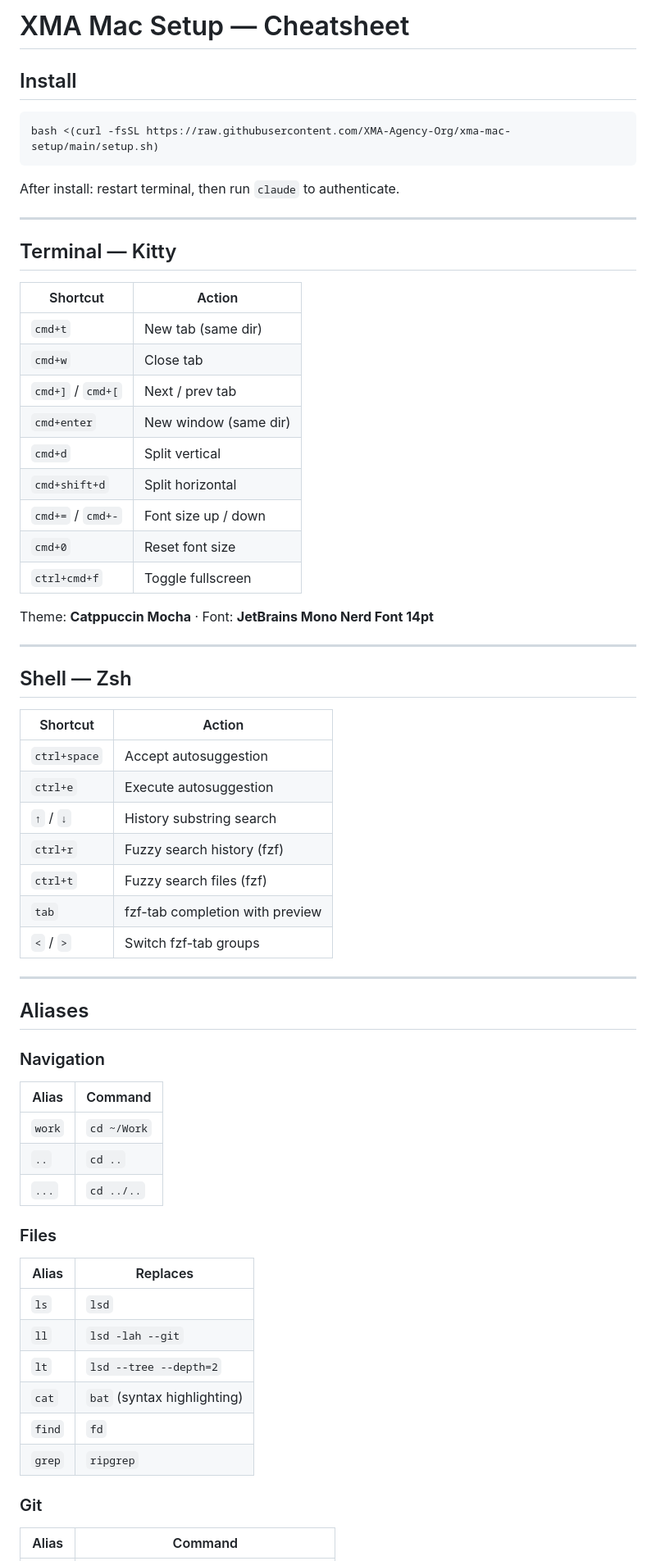
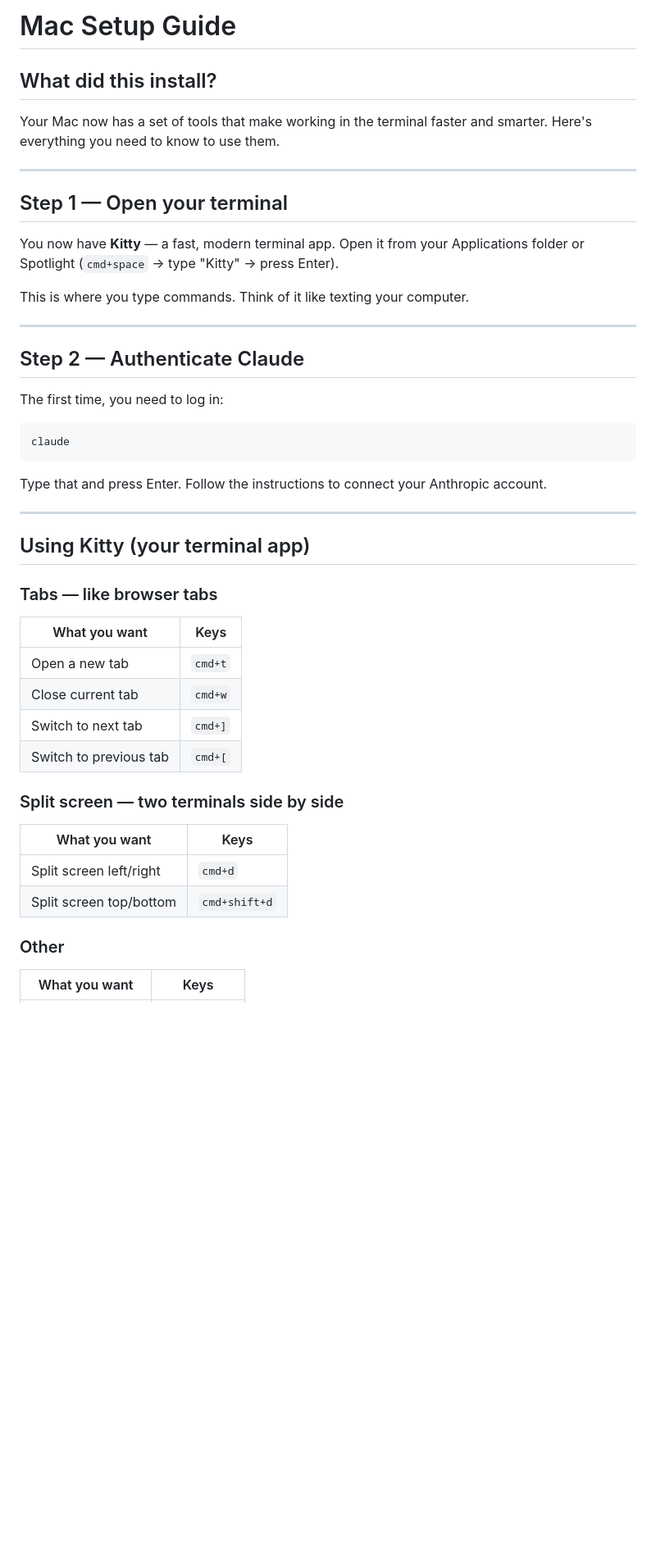
Before and after one commit to XMA-Agency-Org/xma-mac-setup, a Markdown page: CHEATSHEET.md, the part around one of its changes. Shown at 82% size. GitHub-like rendering; blank space fills up the shorter version.

````diff
--- a/CHEATSHEET.md
+++ b/CHEATSHEET.md
@@ -1,66 +1,50 @@
-# XMA Mac Setup — Cheatsheet
+# Mac Setup Guide
 
-## Install
+## What did this install?
 
-```bash
-bash <(curl -fsSL https://raw.githubusercontent.com/XMA-Agency-Org/xma-mac-setup/main/setup.sh)
-```
-
-After install: restart terminal, then run `claude` to authenticate.
+Your Mac now has a set of tools that make working in the terminal faster and smarter. Here's everything you need to know to use them.
 
 ---
 
-## Terminal — Kitty
+## Step 1 — Open your terminal
 
-| Shortcut | Action |
-|---|---|
-| `cmd+t` | New tab (same dir) |
-| `cmd+w` | Close tab |
-| `cmd+]` / `cmd+[` | Next / prev tab |
-| `cmd+enter` | New window (same dir) |
-| `cmd+d` | Split vertical |
-| `cmd+shift+d` | Split horizontal |
-| `cmd+=` / `cmd+-` | Font size up / down |
-| `cmd+0` | Reset font size |
-| `ctrl+cmd+f` | Toggle fullscreen |
+You now have **Kitty** — a fast, modern terminal app. Open it from your Applications folder or Spotlight (`cmd+space` → type "Kitty" → press Enter).
 
-Theme: **Catppuccin Mocha** · Font: **JetBrains Mono Nerd Font 14pt**
+This is where you type commands. Think of it like texting your computer.
 
 ---
 
-## Shell — Zsh
+## Step 2 — Authenticate Claude
 
-| Shortcut | Action |
-|---|---|
-| `ctrl+space` | Accept autosuggestion |
-| `ctrl+e` | Execute autosuggestion |
-| `↑` / `↓` | History substring search |
-| `ctrl+r` | Fuzzy search history (fzf) |
-| `ctrl+t` | Fuzzy search files (fzf) |
-| `tab` | fzf-tab completion with preview |
-| `<` / `>` | Switch fzf-tab groups |
+The first time, you need to log in:
+
+```
+claude
+```
+
+Type that and press Enter. Follow the instructions to connect your Anthropic account.
 
 ---
 
-## Aliases
+## Using Kitty (your terminal app)
 
-### Navigation
-| Alias | Command |
+### Tabs — like browser tabs
+
+| What you want | Keys |
 |---|---|
-| `work` | `cd ~/Work` |
-| `..` | `cd ..` |
-| `...` | `cd ../..` |
+| Open a new tab | `cmd+t` |
+| Close current tab | `cmd+w` |
+| Switch to next tab | `cmd+]` |
+| Switch to previous tab | `cmd+[` |
 
-### Files
-| Alias | Replaces |
+### Split screen — two terminals side by side
+
+| What you want | Keys |
 |---|---|
-| `ls` | `lsd` |
-| `ll` | `lsd -lah --git` |
-| `lt` | `lsd --tree --depth=2` |
-| `cat` | `bat` (syntax highlighting) |
-| `find` | `fd` |
-| `grep` | `ripgrep` |
+| Split screen left/right | `cmd+d` |
+| Split screen top/bottom | `cmd+shift+d` |
 
-### Git
-| Alias | Command |
+### Other
+
+| What you want | Keys |
 |---|---|
````
Also changed, not shown: other parts of CHEATSHEET.md (+121 -58 lines).
